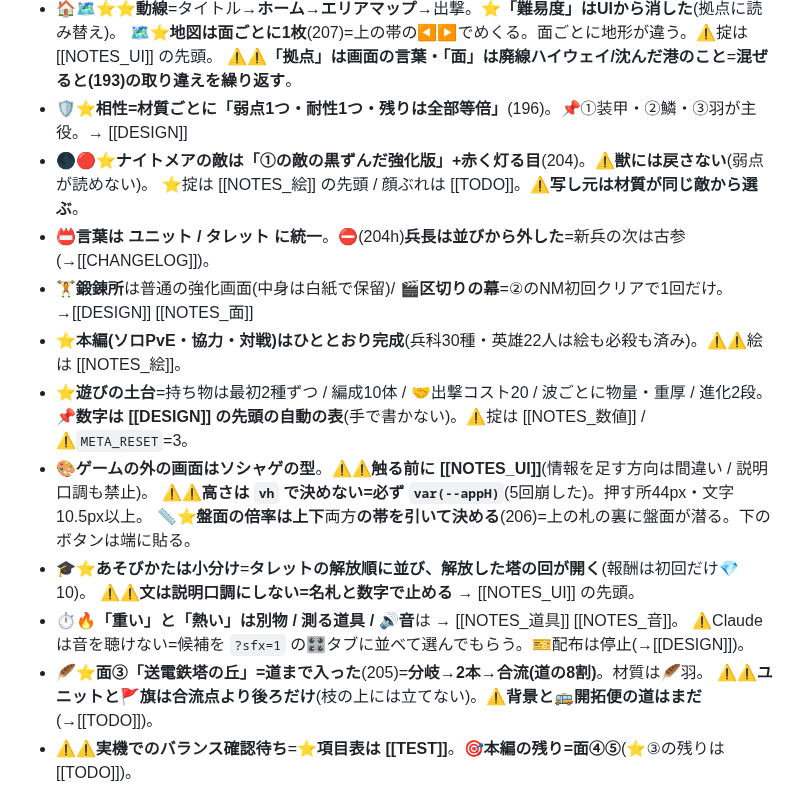
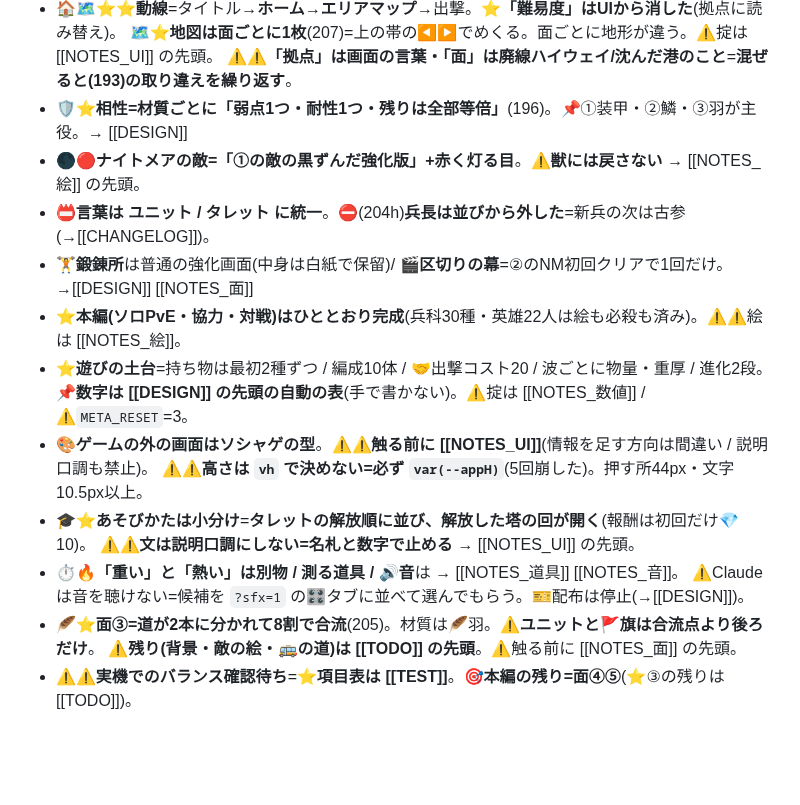
Before and after one commit to lukear185/deadtide, a Markdown page: CLAUDE.md, the part around the change. Drawn GitHub-style; blank space fills up the shorter version.

```diff
--- a/CLAUDE.md
+++ b/CLAUDE.md
@@ -82,8 +82,7 @@ aliases: [引き継ぎ]
   🗺⭐**地図は面ごとに1枚**(207)=上の帯の◀▶でめくる。面ごとに地形が違う。⚠掟は [[NOTES_UI]] の先頭。
   ⚠⚠**「拠点」は画面の言葉・「面」は廃線ハイウェイ/沈んだ港のこと**=**混ぜると(193)の取り違えを繰り返す**。
 - 🛡⭐**相性=材質ごとに「弱点1つ・耐性1つ・残りは全部等倍」**(196)。📌①装甲・②鱗・③羽が主役。→ [[DESIGN]]
-- 🌑🔴⭐**ナイトメアの敵は「①の敵の黒ずんだ強化版」+赤く灯る目**(204)。⚠**獣には戻さない**(弱点が読めない)。
-  ⭐掟は [[NOTES_絵]] の先頭 / 顔ぶれは [[TODO]]。⚠**写し元は材質が同じ敵から選ぶ**。
+- 🌑🔴**ナイトメアの敵=「①の敵の黒ずんだ強化版」+赤く灯る目**。⚠**獣には戻さない** → [[NOTES_絵]] の先頭。
 - 📛**言葉は ユニット / タレット に統一**。⛔(204h)**兵長は並びから外した**=新兵の次は古参(→[[CHANGELOG]])。
 - 🏋**鍛錬所**は普通の強化画面(中身は白紙で保留)/ 🎬**区切りの幕**=②のNM初回クリアで1回だけ。→[[DESIGN]] [[NOTES_面]]
 - ⭐**本編(ソロPvE・協力・対戦)はひととおり完成**(兵科30種・英雄22人は絵も必殺も済み)。⚠⚠絵は [[NOTES_絵]]。
@@ -91,13 +90,12 @@ aliases: [引き継ぎ]
   📌**数字は [[DESIGN]] の先頭の自動の表**(手で書かない)。⚠掟は [[NOTES_数値]] / ⚠`META_RESET`=3。
 - 🎨**ゲームの外の画面はソシャゲの型**。⚠⚠**触る前に [[NOTES_UI]]**(情報を足す方向は間違い / 説明口調も禁止)。
   ⚠⚠**高さは `vh` で決めない=必ず `var(--appH)`**(5回崩した)。押す所44px・文字10.5px以上。
-  📏⭐**盤面の倍率は上下**両方**の帯を引いて決める**(206)=上の札の裏に盤面が潜る。下のボタンは端に貼る。
 - 🎓⭐**あそびかたは小分け**=**タレットの解放順に並び、解放した塔の回が開く**(報酬は初回だけ💎10)。
   ⚠⚠**文は説明口調にしない=名札と数字で止める** → [[NOTES_UI]] の先頭。
 - ⏱🔥**「重い」と「熱い」は別物 / 測る道具 / 🔊音**は → [[NOTES_道具]] [[NOTES_音]]。
   ⚠Claudeは音を聴けない=候補を `?sfx=1` の🎛タブに並べて選んでもらう。🎫配布は停止(→[[DESIGN]])。
-- 🪶⭐**面③「送電鉄塔の丘」=道まで入った**(205)=**分岐→2本→合流(道の8割)**。材質は🪶羽。
-  ⚠⚠**ユニットと🚩旗は合流点より後ろだけ**(枝の上には立てない)。⚠**背景と🚌開拓便の道はまだ**(→[[TODO]])。
+- 🪶⭐**面③=道が2本に分かれて8割で合流**(205)。材質は🪶羽。⚠**ユニットと🚩旗は合流点より後ろだけ**。
+  ⚠**残り(背景・敵の絵・🚌の道)は [[TODO]] の先頭**。⚠触る前に [[NOTES_面]] の先頭。
 - ⚠⚠**実機でのバランス確認待ち**=⭐**項目表は [[TEST]]**。🎯**本編の残り=面④⑤**(⭐③の残りは [[TODO]])。
 
 ## ⚡ 渡し方 / 引き継ぎ
```
Also changed, not shown: HANDOFF.md (+21 -19 lines), HOME.md (+8 -7 lines).
